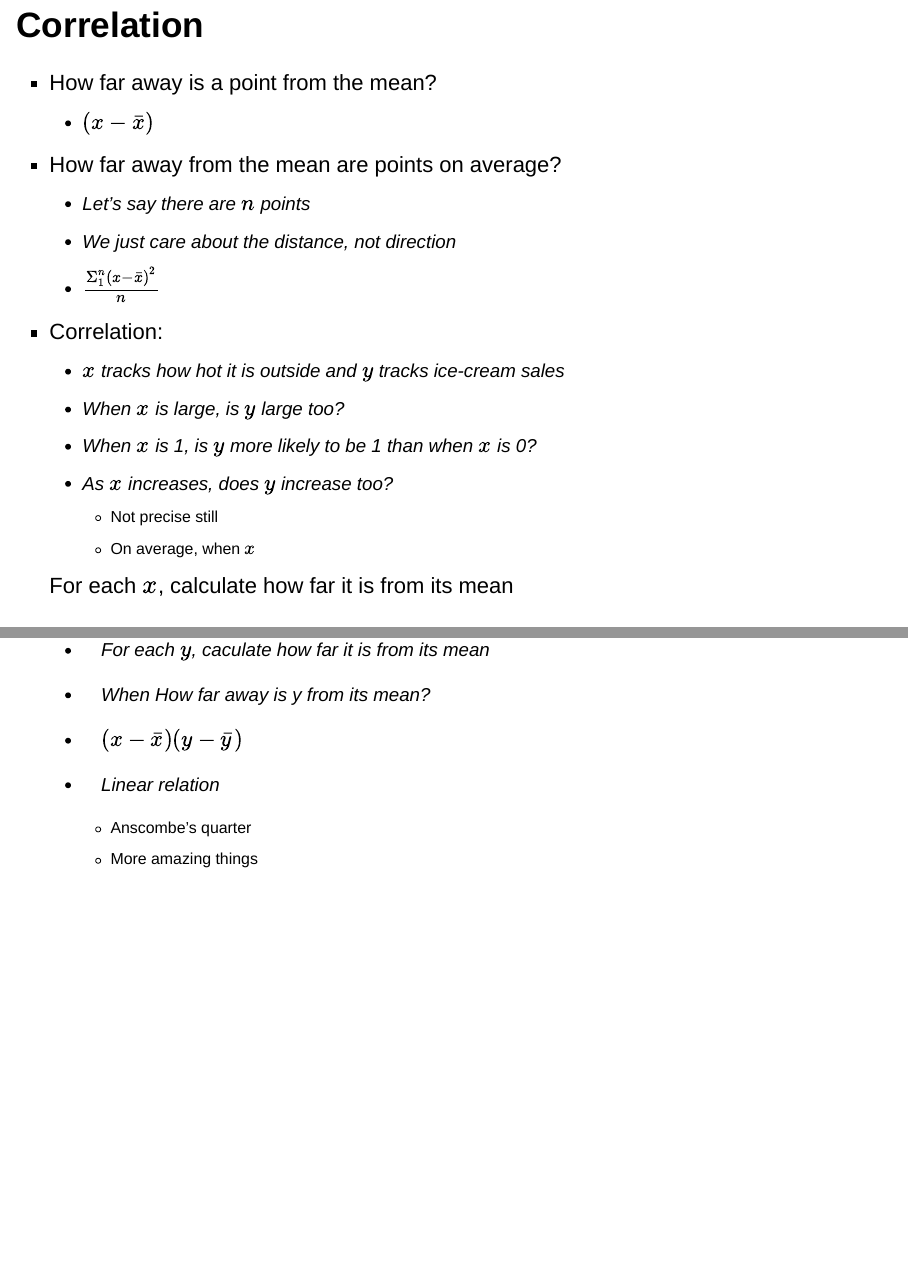
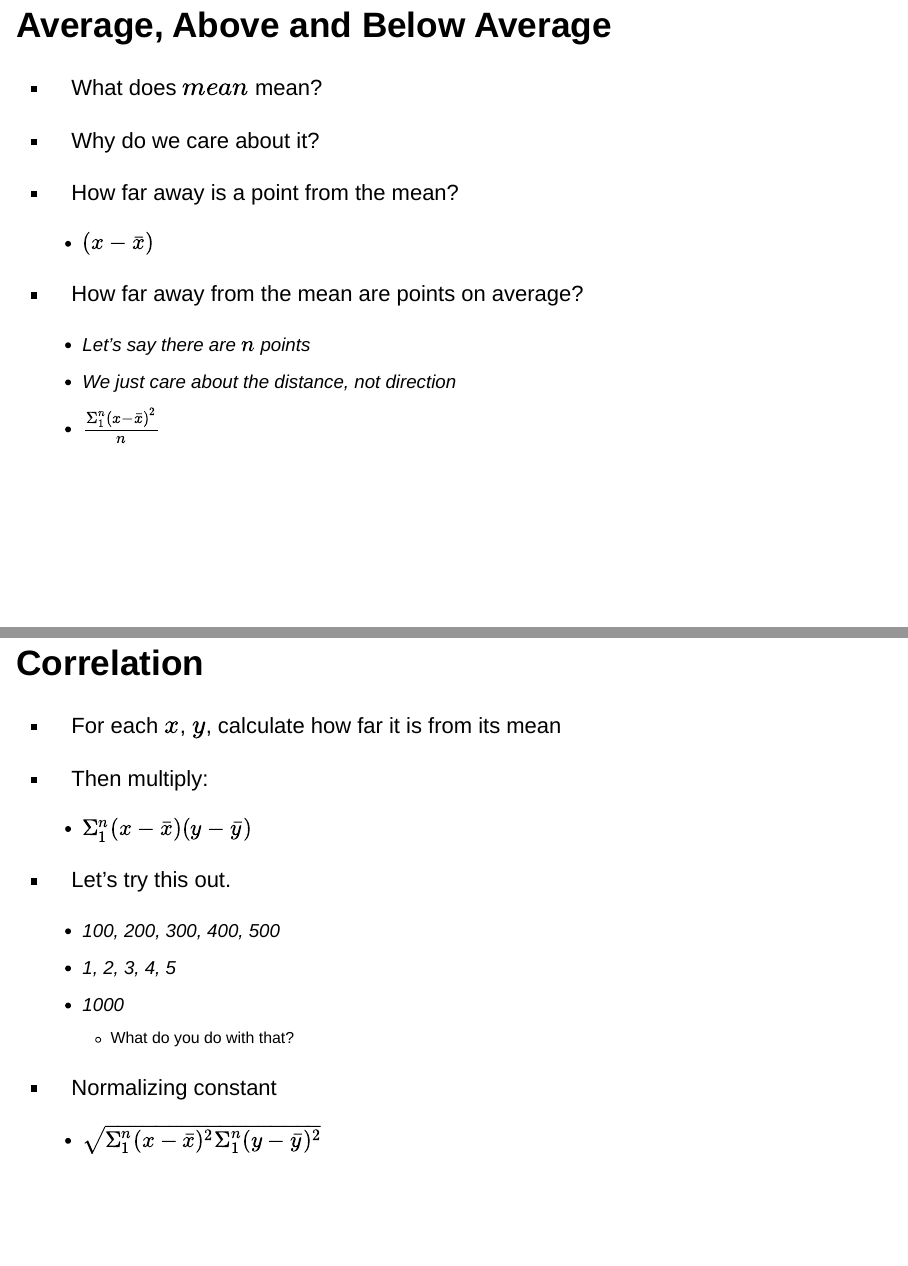
Before and after one commit to soodoku/ds, an R Markdown document (learning_from_data.Rmd): pages 5 and 6 of 7 before the commit and pages 4 and 6 of 8 after it, joined at a grey line. Rendered offline with R 4.5, knitr and Pandoc, with nearby package versions; drawn as Slidy slides in place of the format the file asks for.

Commit message:
learning from data 2

```diff
--- a/learning_from_data.Rmd
+++ b/learning_from_data.Rmd
@@ -35,5 +36,9 @@ output:
 
-## Correlation
+## Average, Above and Below Average
+
+* What does $mean$ mean?
+
+* Why do we care about it?
 
 * How far away is a point from the mean?
 	- $(x - \bar{x})$
@@ -43,19 +48,7 @@ output:
 	- We just care about the distance, not direction
 	- $\frac{\Sigma_1^n (x - \bar{x})^2}{n}$
 
-* Correlation:
-	- $x$ tracks how hot it is outside and $y$ tracks ice-cream sales
-	- When $x$ is large, is $y$ large too?
-	- When $x$ is 1, is $y$ more likely to be 1 than when $x$ is 0?
-	- As $x$ increases, does $y$ increase too?
-		- Not precise still
-		- On average, when $x$
+## Correlation:
 
-	For each $x$, calculate how far it is from its mean
-	- For each $y$, caculate how far it is from its mean
-	- When How far away is y from its mean?
-	- $(x - \bar{x}) (y - \bar{y})$
+* $x$ tracks how hot it is outside and $y$ tracks ice-cream sales
 
-	- Linear relation
-		- Anscombe's quarter
-		- More amazing things
@@ -61,0 +68,13 @@ output:
+* For each $x$, $y$, calculate how far it is from its mean
+
+* Then multiply:
+	- $\Sigma_1^n (x - \bar{x}) (y - \bar{y})$
+
+* Let's try this out.
+	- 100, 200, 300, 400, 500
+	- 1, 2, 3, 4, 5
+	- 1000
+		- What do you do with that?
+
+* Normalizing constant
+	- $\sqrt{\Sigma_1^n (x - \bar{x})^2 \Sigma_1^n (y - \bar{y})^2}$
```
Also changed, not shown: README.md, learning_from_data.html, learning_from_data.Rmd (31 more changed lines).
